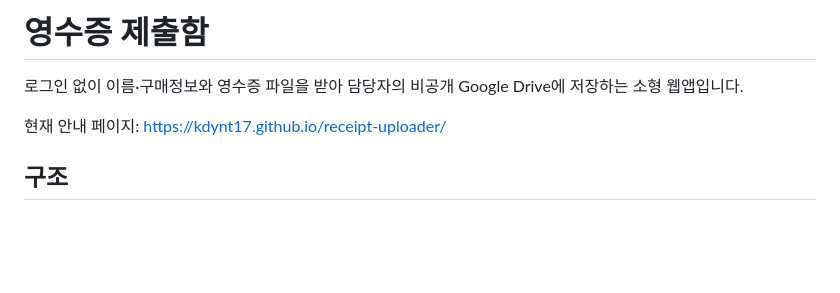
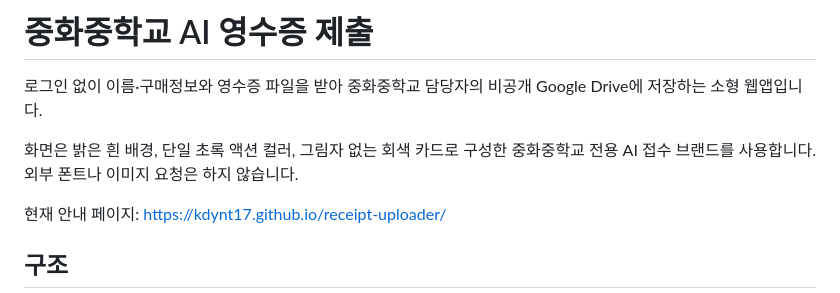
Before and after one commit to kdynt17/receipt-uploader, a Markdown page: README.md, the part around the change. Drawn GitHub-style; blank space fills up the shorter version.

Commit message:
Apply Junghwa Middle School AI receipt branding

```diff
--- a/README.md
+++ b/README.md
@@ -1,6 +1,8 @@
-# 영수증 제출함
+# 중화중학교 AI 영수증 제출
 
-로그인 없이 이름·구매정보와 영수증 파일을 받아 담당자의 비공개 Google Drive에 저장하는 소형 웹앱입니다.
+로그인 없이 이름·구매정보와 영수증 파일을 받아 중화중학교 담당자의 비공개 Google Drive에 저장하는 소형 웹앱입니다.
+
+화면은 밝은 흰 배경, 단일 초록 액션 컬러, 그림자 없는 회색 카드로 구성한 중화중학교 전용 AI 접수 브랜드를 사용합니다. 외부 폰트나 이미지 요청은 하지 않습니다.
 
 현재 안내 페이지: https://kdynt17.github.io/receipt-uploader/
 
```
